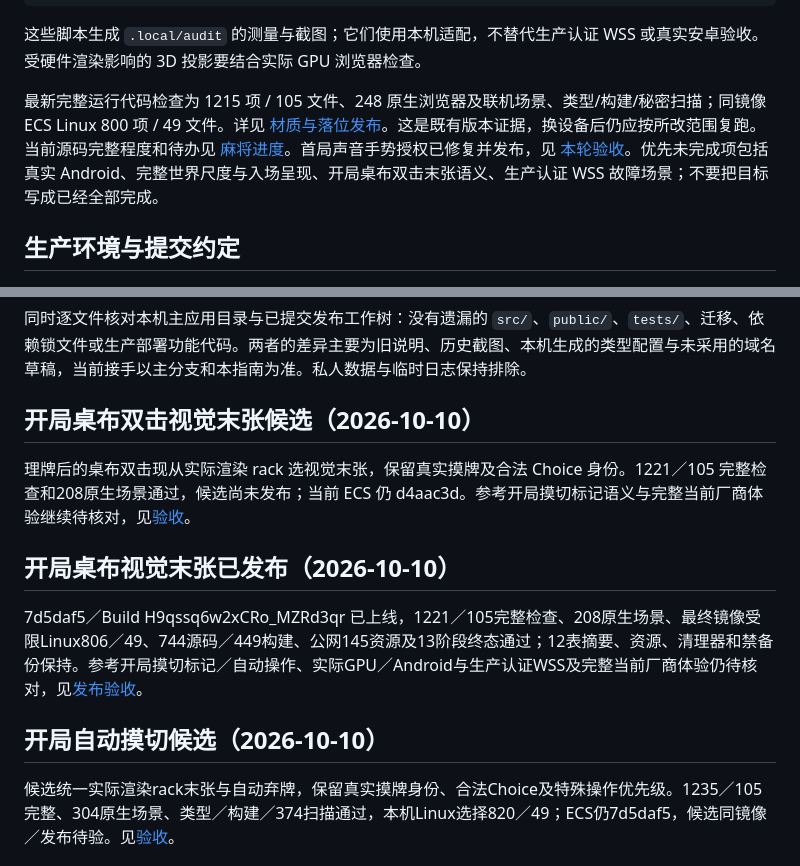
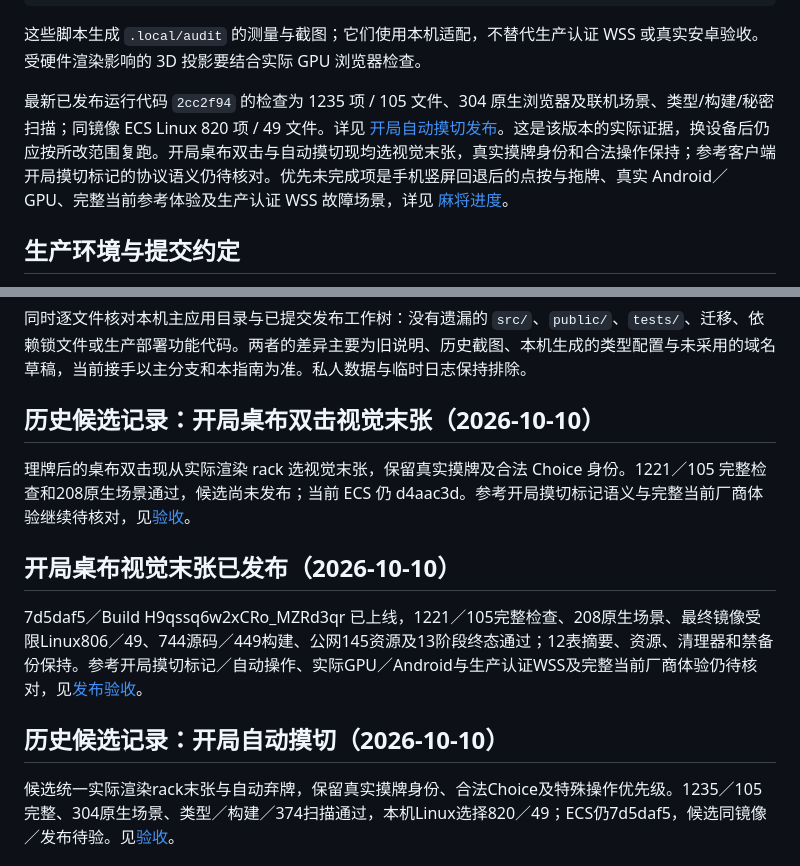
Before and after one commit to maxma615/yougui-couple-home, a Markdown page: docs/development-handoff.md, 2 parts joined by grey strips. GitHub-like rendering.

```diff
--- a/docs/development-handoff.md
+++ b/docs/development-handoff.md
@@ -75,7 +75,7 @@ PLAYWRIGHT_BROWSERS_PATH=.local/browsers npx tsx tests/browser/mahjong-round-ope
 
 这些脚本生成 `.local/audit` 的测量与截图；它们使用本机适配，不替代生产认证 WSS 或真实安卓验收。受硬件渲染影响的 3D 投影要结合实际 GPU 浏览器检查。
 
-最新完整运行代码检查为 1215 项 / 105 文件、248 原生浏览器及联机场景、类型/构建/秘密扫描；同镜像 ECS Linux 800 项 / 49 文件。详见 [材质与落位发布](mahjong-deal-arrival-acceptance.md)。这是既有版本证据，换设备后仍应按所改范围复跑。当前源码完整程度和待办见 [麻将进度](mahjong-fidelity-progress.md)。首局声音手势授权已修复并发布，见 [本轮验收](mahjong-lobby-audio-acceptance.md)。优先未完成项包括真实 Android、完整世界尺度与入场呈现、开局桌布双击末张语义、生产认证 WSS 故障场景；不要把目标写成已经全部完成。
+最新已发布运行代码 `2cc2f94` 的检查为 1235 项 / 105 文件、304 原生浏览器及联机场景、类型/构建/秘密扫描；同镜像 ECS Linux 820 项 / 49 文件。详见 [开局自动摸切发布](mahjong-opening-auto-acceptance.md)。这是该版本的实际证据，换设备后仍应按所改范围复跑。开局桌布双击与自动摸切现均选视觉末张，真实摸牌身份和合法操作保持；参考客户端开局摸切标记的协议语义仍待核对。优先未完成项是手机竖屏回退后的点按与拖牌、真实 Android／GPU、完整当前参考体验及生产认证 WSS 故障场景，详见 [麻将进度](mahjong-fidelity-progress.md)。
 
 ## 生产环境与提交约定
 
@@ -94,7 +94,7 @@ PLAYWRIGHT_BROWSERS_PATH=.local/browsers npx tsx tests/browser/mahjong-round-ope
 同时逐文件核对本机主应用目录与已提交发布工作树：没有遗漏的 `src/`、`public/`、`tests/`、迁移、依赖锁文件或生产部署功能代码。两者的差异主要为旧说明、历史截图、本机生成的类型配置与未采用的域名草稿，当前接手以主分支和本指南为准。私人数据与临时日志保持排除。
 
 
-## 开局桌布双击视觉末张候选（2026-10-10）
+## 历史候选记录：开局桌布双击视觉末张（2026-10-10）
 
 理牌后的桌布双击现从实际渲染 rack 选视觉末张，保留真实摸牌及合法 Choice 身份。1221／105 完整检查和208原生场景通过，候选尚未发布；当前 ECS 仍 d4aac3d。参考开局摸切标记语义与完整当前厂商体验继续待核对，见[验收](mahjong-opening-last-shortcut-acceptance.md)。
 
@@ -104,7 +104,7 @@ PLAYWRIGHT_BROWSERS_PATH=.local/browsers npx tsx tests/browser/mahjong-round-ope
 7d5daf5／Build H9qssq6w2xCRo_MZRd3qr 已上线，1221／105完整检查、208原生场景、最终镜像受限Linux806／49、744源码／449构建、公网145资源及13阶段终态通过；12表摘要、资源、清理器和禁备份保持。参考开局摸切标记／自动操作、实际GPU／Android与生产认证WSS及完整当前厂商体验仍待核对，见[发布验收](mahjong-opening-last-shortcut-acceptance.md)。
 
 
-## 开局自动摸切候选（2026-10-10）
+## 历史候选记录：开局自动摸切（2026-10-10）
 
 候选统一实际渲染rack末张与自动弃牌，保留真实摸牌身份、合法Choice及特殊操作优先级。1235／105完整、304原生场景、类型／构建／374扫描通过，本机Linux选择820／49；ECS仍7d5daf5，候选同镜像／发布待验。见[验收](mahjong-opening-auto-acceptance.md)。
 
```
Also changed, not shown: README.md (+29 -1 lines).
